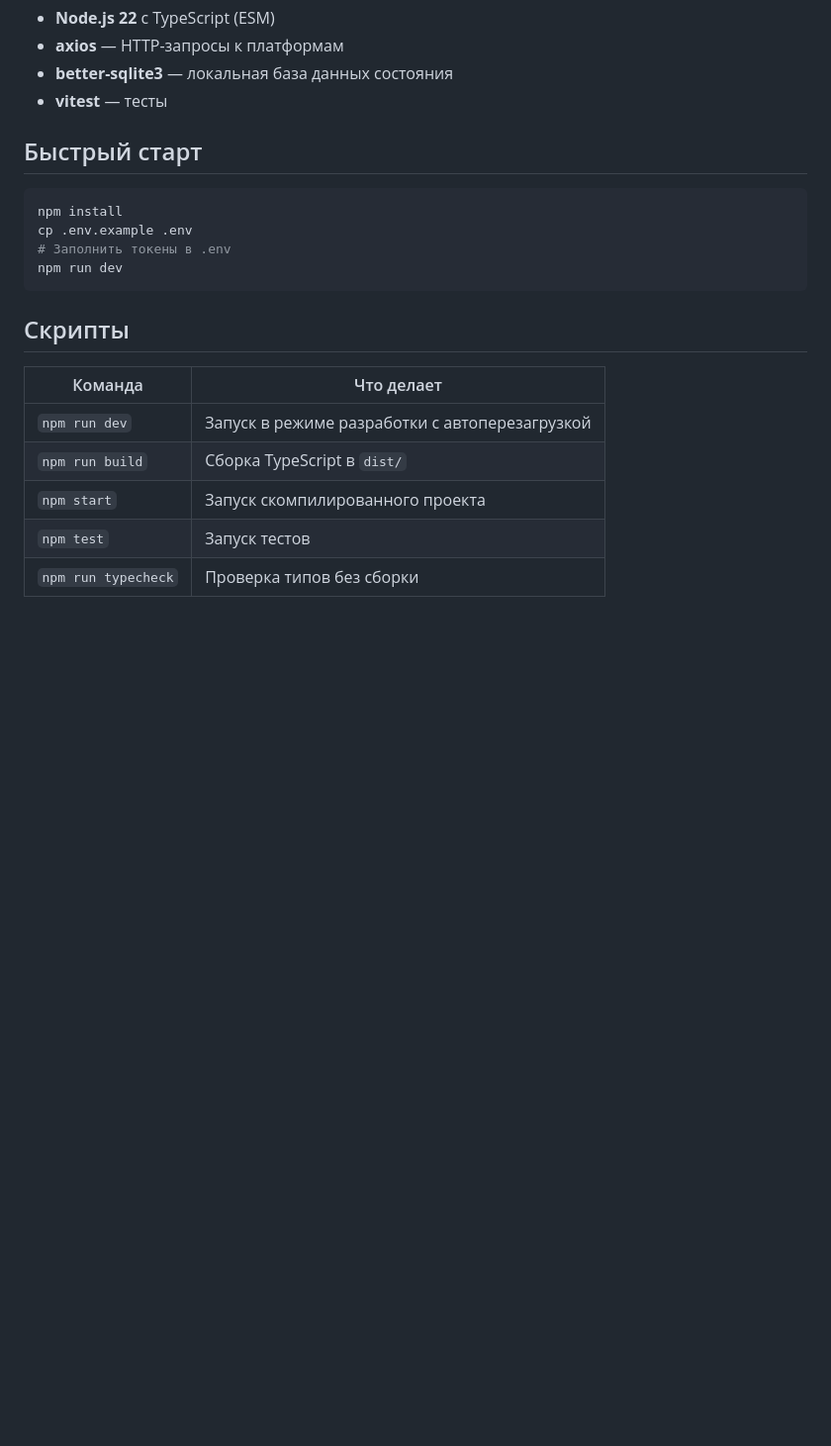
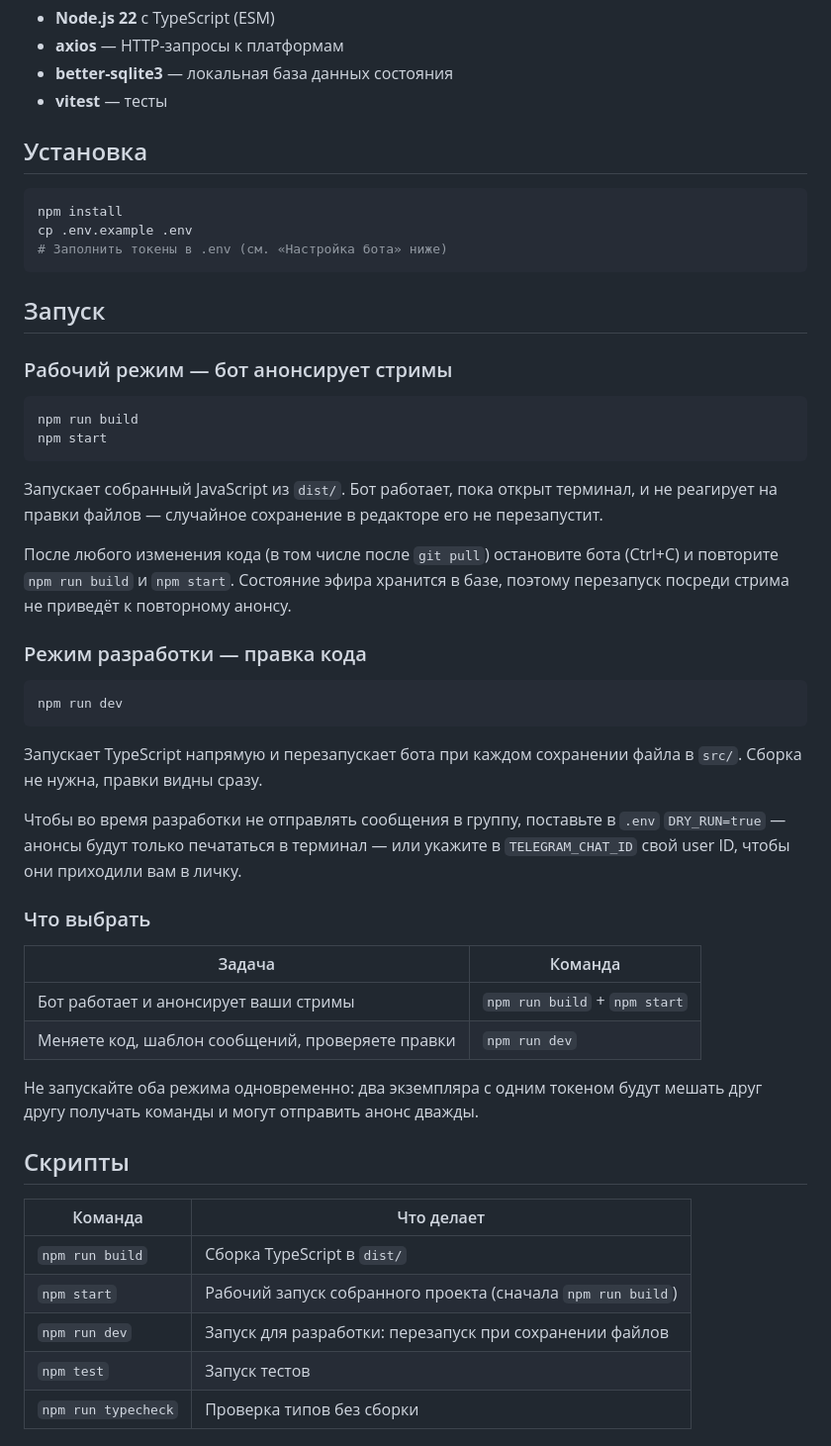
Before and after one commit to ToyTox/stream-announce-bot, a Markdown page: README.md, the part around the change. Shown at 99% size. Rendered like a GitHub page; blank space fills up the shorter version.

````diff
--- a/README.md
+++ b/README.md
@@ -9,22 +9,53 @@
 - **better-sqlite3** — локальная база данных состояния
 - **vitest** — тесты
 
-## Быстрый старт
+## Установка
 
 ```bash
 npm install
 cp .env.example .env
-# Заполнить токены в .env
+# Заполнить токены в .env (см. «Настройка бота» ниже)
+```
+
+## Запуск
+
+### Рабочий режим — бот анонсирует стримы
+
+```bash
+npm run build
+npm start
+```
+
+Запускает собранный JavaScript из `dist/`. Бот работает, пока открыт терминал, и не реагирует на правки файлов — случайное сохранение в редакторе его не перезапустит.
+
+После любого изменения кода (в том числе после `git pull`) остановите бота (Ctrl+C) и повторите `npm run build` и `npm start`. Состояние эфира хранится в базе, поэтому перезапуск посреди стрима не приведёт к повторному анонсу.
+
+### Режим разработки — правка кода
+
+```bash
 npm run dev
 ```
+
+Запускает TypeScript напрямую и перезапускает бота при каждом сохранении файла в `src/`. Сборка не нужна, правки видны сразу.
+
+Чтобы во время разработки не отправлять сообщения в группу, поставьте в `.env` `DRY_RUN=true` — анонсы будут только печататься в терминал — или укажите в `TELEGRAM_CHAT_ID` свой user ID, чтобы они приходили вам в личку.
+
+### Что выбрать
+
+| Задача | Команда |
+|--------|---------|
+| Бот работает и анонсирует ваши стримы | `npm run build` + `npm start` |
+| Меняете код, шаблон сообщений, проверяете правки | `npm run dev` |
+
+Не запускайте оба режима одновременно: два экземпляра с одним токеном будут мешать друг другу получать команды и могут отправить анонс дважды.
 
 ## Скрипты
 
 | Команда | Что делает |
 |---------|-----------|
-| `npm run dev` | Запуск в режиме разработки с автоперезагрузкой |
 | `npm run build` | Сборка TypeScript в `dist/` |
-| `npm start` | Запуск скомпилированного проекта |
+| `npm start` | Рабочий запуск собранного проекта (сначала `npm run build`) |
+| `npm run dev` | Запуск для разработки: перезапуск при сохранении файлов |
 | `npm test` | Запуск тестов |
 | `npm run typecheck` | Проверка типов без сборки |
 
````
